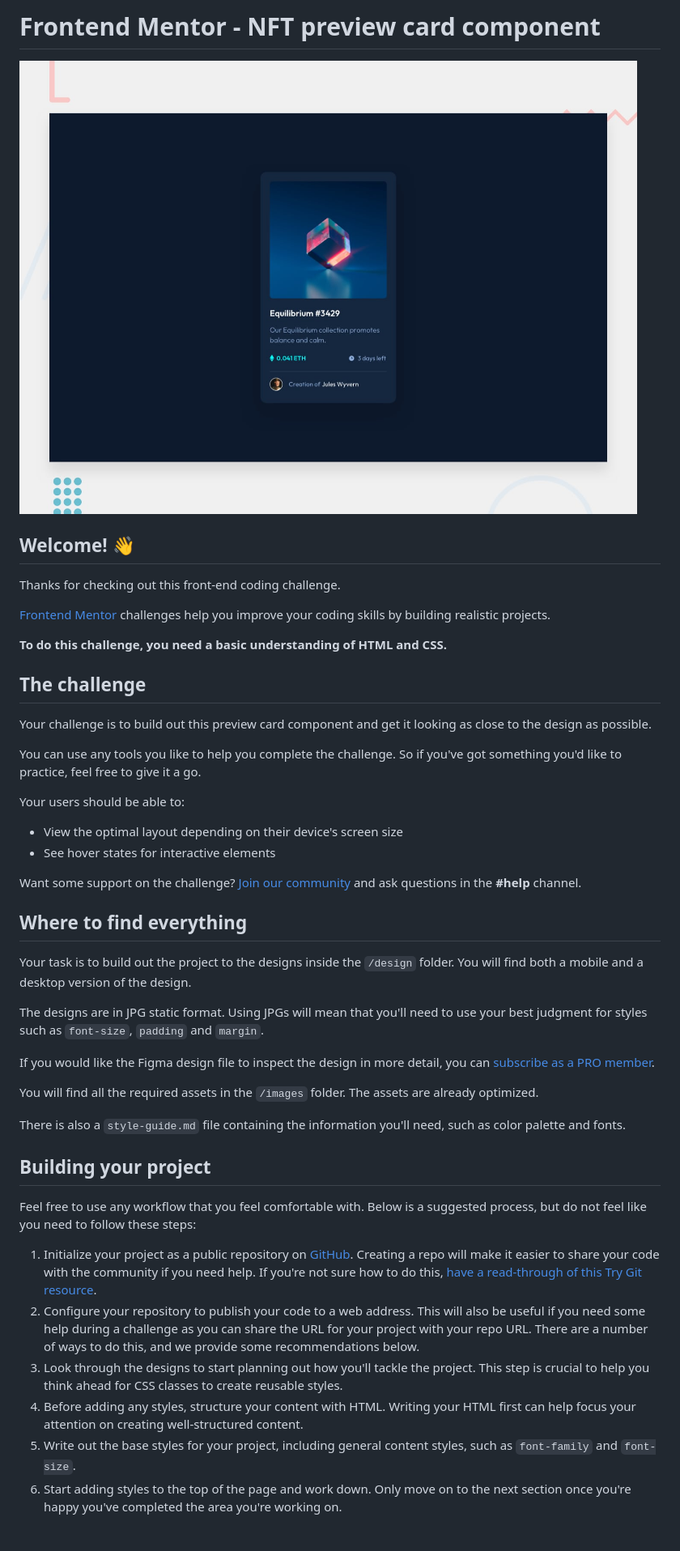
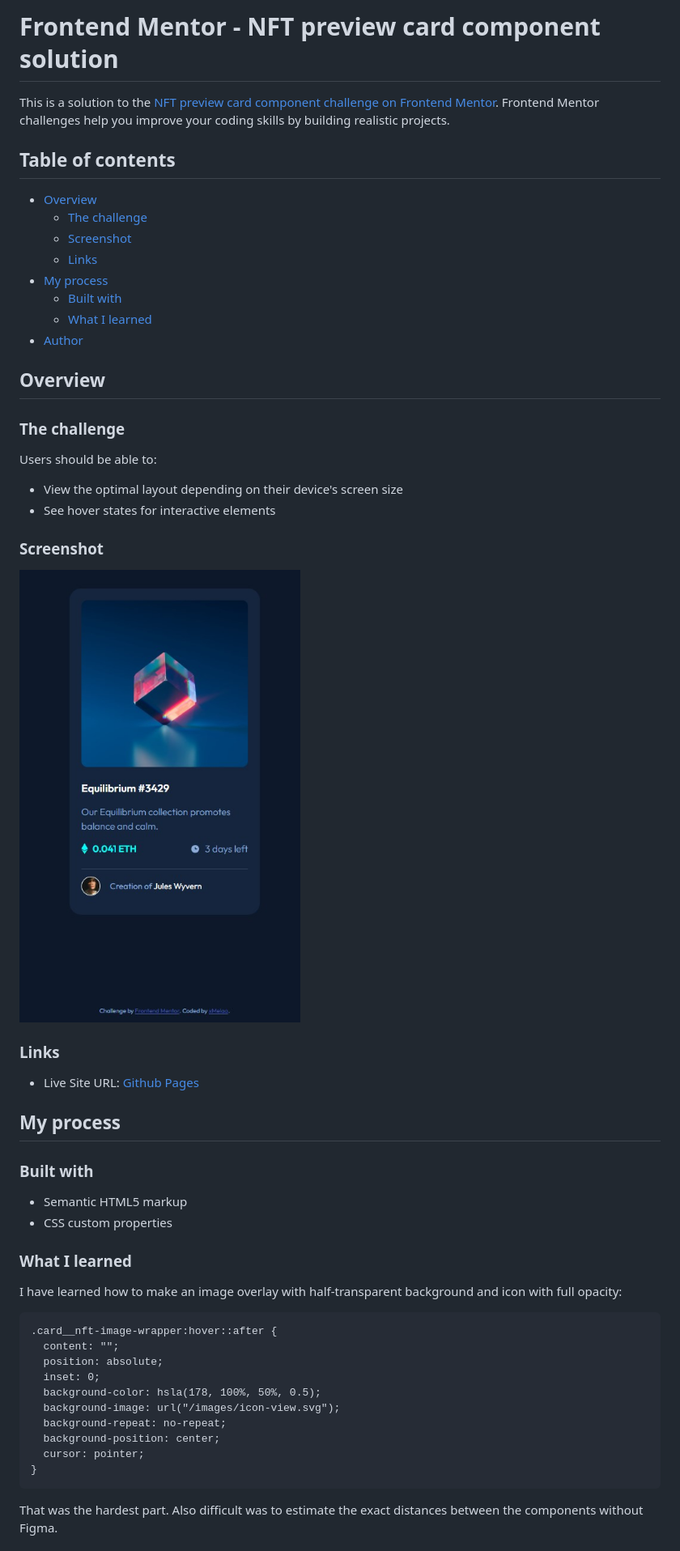
Before and after one commit to xMelaa/Nft-card, a Markdown page: README.md, the part around the change printed below. Shown: that part at 81% size. Drawn GitHub-style; pictures changed too: images/nft.jpg (added), preview.jpg (deleted).

````diff
--- a/README.md
+++ b/README.md
@@ -1,48 +1,57 @@
-# Frontend Mentor - NFT preview card component
+# Frontend Mentor - NFT preview card component solution
 
-![Design preview for the NFT preview card component coding challenge](preview.jpg)
+This is a solution to the [NFT preview card component challenge on Frontend Mentor](https://www.frontendmentor.io/challenges/nft-preview-card-component-SbdUL_w0U). Frontend Mentor challenges help you improve your coding skills by building realistic projects.
 
-## Welcome! 👋
+## Table of contents
 
-Thanks for checking out this front-end coding challenge.
+- [Overview](#overview)
+  - [The challenge](#the-challenge)
+  - [Screenshot](#screenshot)
+  - [Links](#links)
+- [My process](#my-process)
+  - [Built with](#built-with)
+  - [What I learned](#what-i-learned)
+- [Author](#author)
 
-[Frontend Mentor](https://www.frontendmentor.io) challenges help you improve your coding skills by building realistic projects.
+## Overview
 
-**To do this challenge, you need a basic understanding of HTML and CSS.**
+### The challenge
 
-## The challenge
-
-Your challenge is to build out this preview card component and get it looking as close to the design as possible.
-
-You can use any tools you like to help you complete the challenge. So if you've got something you'd like to practice, feel free to give it a go.
-
-Your users should be able to:
+Users should be able to:
 
 - View the optimal layout depending on their device's screen size
 - See hover states for interactive elements
 
-Want some support on the challenge? [Join our community](https://www.frontendmentor.io/community) and ask questions in the **#help** channel.
+### Screenshot
 
-## Where to find everything
+![NFT](./images/nft.jpg)
 
-Your task is to build out the project to the designs inside the `/design` folder. You will find both a mobile and a desktop version of the design.
+### Links
 
-The designs are in JPG static format. Using JPGs will mean that you'll need to use your best judgment for styles such as `font-size`, `padding` and `margin`.
+- Live Site URL: [Github Pages](https://xmelaa.github.io/Nft-card/)
 
-If you would like the Figma design file to inspect the design in more detail, you can [subscribe as a PRO member](https://www.frontendmentor.io/pro).
+## My process
 
-You will find all the required assets in the `/images` folder. The assets are already optimized.
+### Built with
 
-There is also a `style-guide.md` file containing the information you'll need, such as color palette and fonts.
+- Semantic HTML5 markup
+- CSS custom properties
 
-## Building your project
+### What I learned
 
-Feel free to use any workflow that you feel comfortable with. Below is a suggested process, but do not feel like you need to follow these steps:
+I have learned how to make an image overlay with half-transparent background and icon with full opacity:
 
-1. Initialize your project as a public repository on [GitHub](https://github.com/). Creating a repo will make it easier to share your code with the community if you need help. If you're not sure how to do this, [have a read-through of this Try Git resource](https://try.github.io/).
-2. Configure your repository to publish your code to a web address. This will also be useful if you need some help during a challenge as you can share the URL for your project with your repo URL. There are a number of ways to do this, and we provide some recommendations below.
-3. Look through the designs to start planning out how you'll tackle the project. This step is crucial to help you think ahead for CSS classes to create reusable styles.
-4. Before adding any styles, structure your content with HTML. Writing your HTML first can help focus your attention on creating well-structured content.
-5. Write out the base styles for your project, including general content styles, such as `font-family` and `font-size`.
-6. Start adding styles to the top of the page and work down. Only move on to the next section once you're happy you've completed the area you're working on.
+```
+.card__nft-image-wrapper:hover::after {
+  content: "";
+  position: absolute;
+  inset: 0;
+  background-color: hsla(178, 100%, 50%, 0.5);
+  background-image: url("/images/icon-view.svg");
+  background-repeat: no-repeat;
+  background-position: center;
+  cursor: pointer;
+}
+```
+That was the hardest part. Also difficult was to estimate the exact distances between the components without Figma.
 
````
Also changed, not shown: other parts of README.md (+2 -43 lines), README-template.md (deleted, +0 -111 lines), style-guide.md (deleted, +0 -37 lines).
